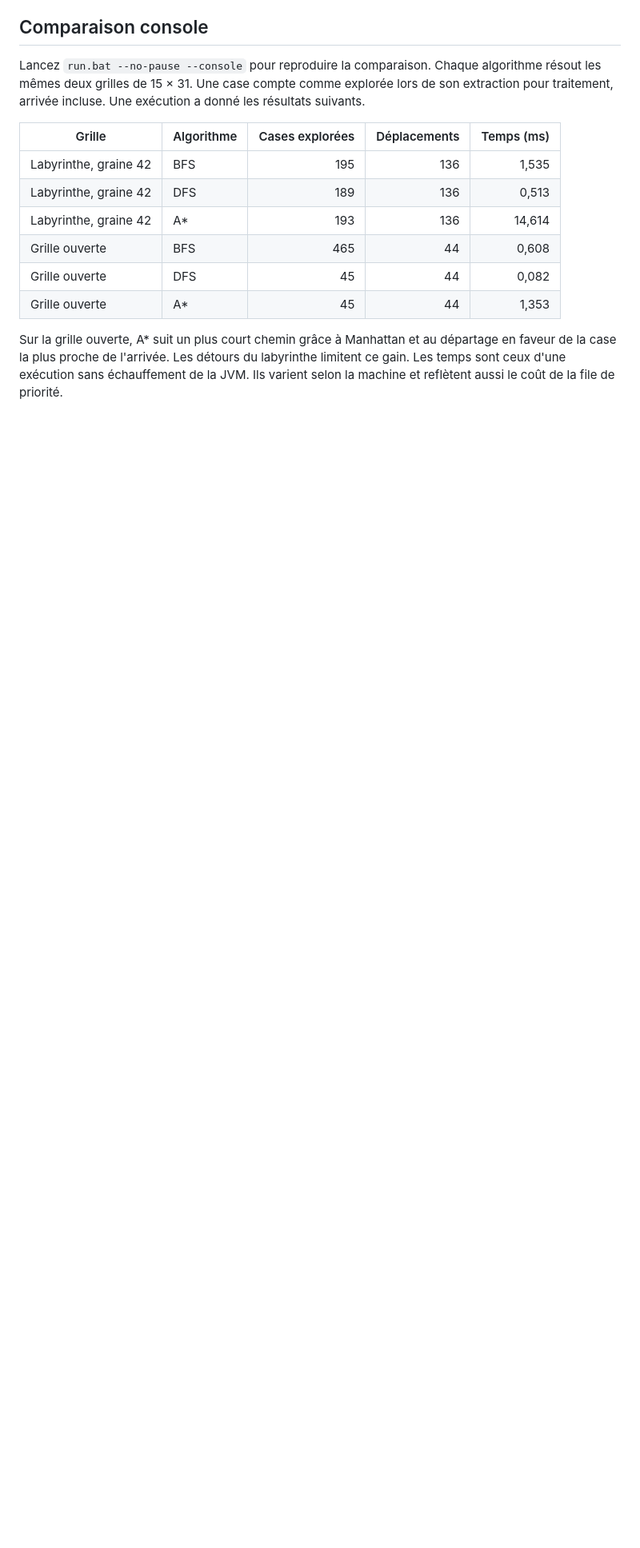
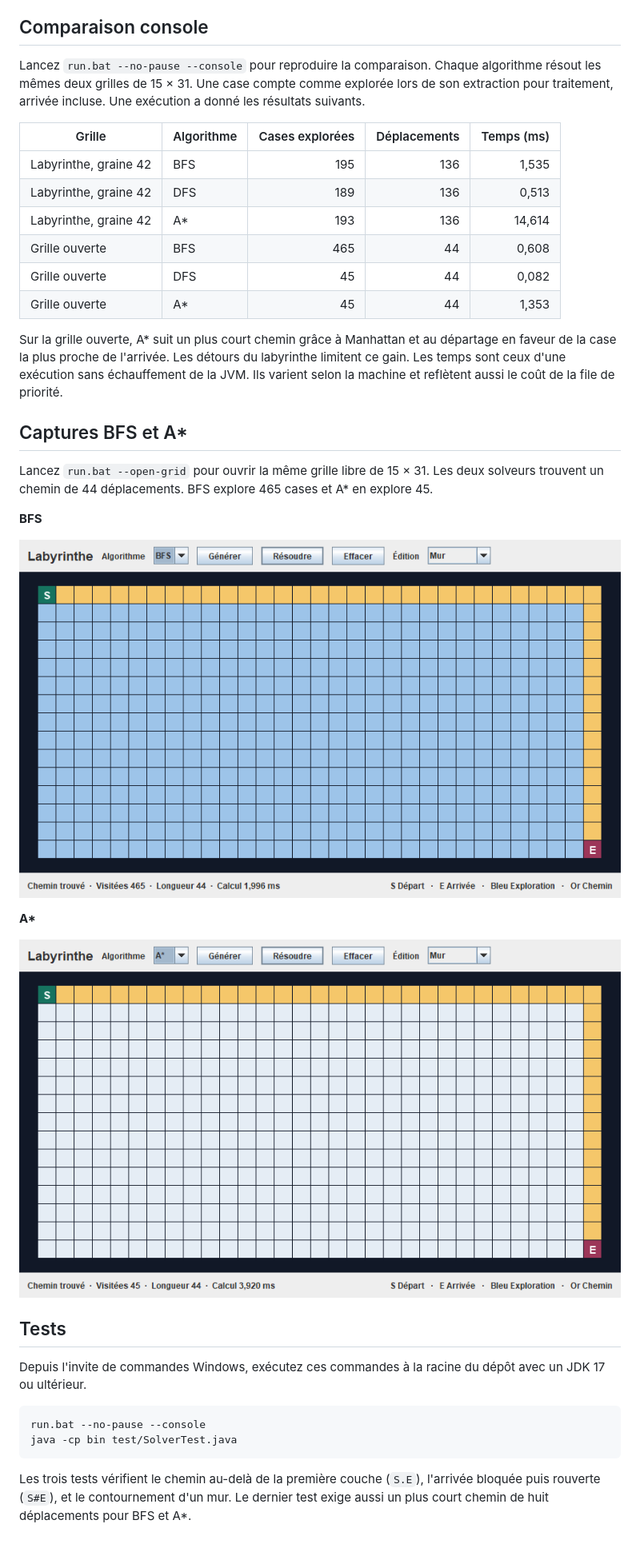
Before and after one commit to 7amzvv/maze-pathfinding-java, a Markdown page: README.md, the part around one of its changes. Shown at 80% size. Drawn GitHub-style; pictures changed too: docs/astar.png (added), docs/bfs.png (added); blank space fills up the shorter version.

````diff
--- a/README.md
+++ b/README.md
@@ -44,3 +54,26 @@ Lancez `run.bat --no-pause --console` pour reproduire la comparaison. Chaque alg
 | Grille ouverte | A* | 45 | 44 | 1,353 |
 
 Sur la grille ouverte, A* suit un plus court chemin grâce à Manhattan et au départage en faveur de la case la plus proche de l'arrivée. Les détours du labyrinthe limitent ce gain. Les temps sont ceux d'une exécution sans échauffement de la JVM. Ils varient selon la machine et reflètent aussi le coût de la file de priorité.
+
+## Captures BFS et A*
+
+Lancez `run.bat --open-grid` pour ouvrir la même grille libre de 15 × 31. Les deux solveurs trouvent un chemin de 44 déplacements. BFS explore 465 cases et A* en explore 45.
+
+**BFS**
+
+![BFS colore les 465 cases explorées sur la grille ouverte](docs/bfs.png)
+
+**A\***
+
+![A* explore 45 cases sur la même grille](docs/astar.png)
+
+## Tests
+
+Depuis l'invite de commandes Windows, exécutez ces commandes à la racine du dépôt avec un JDK 17 ou ultérieur.
+
+```bat
+run.bat --no-pause --console
+java -cp bin test/SolverTest.java
+```
+
+Les trois tests vérifient le chemin au-delà de la première couche (`S.E`), l'arrivée bloquée puis rouverte (`S#E`), et le contournement d'un mur. Le dernier test exige aussi un plus court chemin de huit déplacements pour BFS et A*.
````
Also changed, not shown: other parts of README.md (+11 -1 lines).
